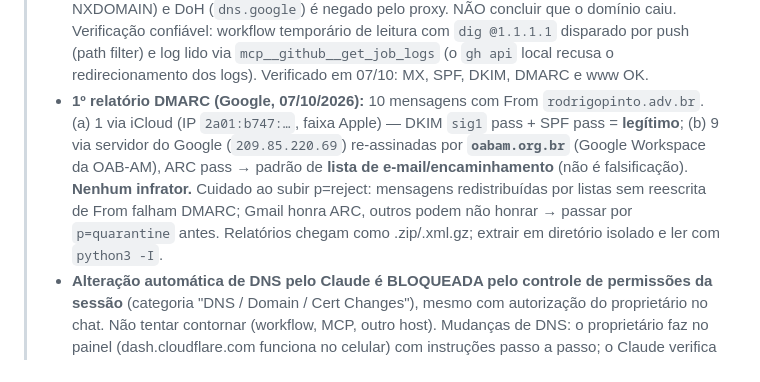
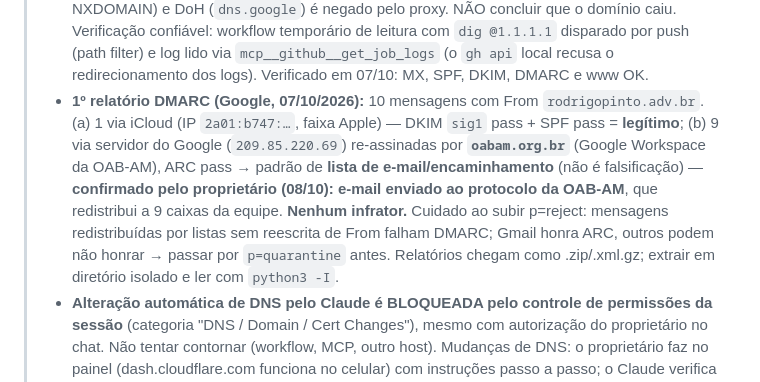
Before and after one commit to Rodrig0Pinto/Site, a Markdown page: CLAUDE.md, the part around the change. Drawn GitHub-style.

Commit message:
docs(dmarc): confirma origem das 9 mensagens (protocolo da OAB-AM)
Co-Authored-By: Claude Opus 5.5 <noreply@anthropic.com>
Claude-Session: https://claude.ai/code/session_011Z49DuxSmEUT56v342Rp5h

```diff
--- a/CLAUDE.md
+++ b/CLAUDE.md
@@ -135,7 +135,7 @@ E atualizar a string no `deploy.yml`.
 > - **✅ CORRIGIDO E VERIFICADO (28/09/2026)** pelo proprietário no painel: consulta ao servidor autoritativo (`aragorn.ns.cloudflare.com`) retorna `sig1._domainkey → CNAME → sig1.dkim.rodrigopinto.adv.br.at.icloudmailadmin.com` (DNS only) e a chave `v=DKIM1; k=rsa; …` publicada no destino da Apple. TXT `_dmarc` = `v=DMARC1; p=none; rua=mailto:dmarc@rodrigopinto.adv.br` publicado. MX intactos. **Alias `dmarc@rodrigopinto.adv.br` criado no iCloud+ (27/09/2026, confirmado por print)** — relatórios DMARC passam a ser entregues; `contato@rodrigopinto.adv.br` também existe no iCloud+ (destino do formulário). Próximo passo em ~2 semanas: analisar os relatórios DMARC (XML) e evoluir para `p=quarantine` → `p=reject`.
 > - **DKIM confirmado nos resolvedores PÚBLICOS (28/09/2026):** 1.1.1.1 devolve a cadeia completa CNAME → Apple → `TXT v=DKIM1`. **Atenção ao verificar daqui:** o sandbox bloqueia DNS via TCP (porta 53) — consultas com dnspython que caem em TCP dão `LifetimeTimeout` falso. Verificar com `dns.query.udp(dns.message.make_query(nome,"TXT",use_edns=0,payload=4096), "1.1.1.1")` (resposta cabe em UDP com EDNS).
 > - **Atualização (07/10/2026):** o sandbox pode ficar SEM DNS algum (até `google.com` dá NXDOMAIN) e DoH (`dns.google`) é negado pelo proxy. NÃO concluir que o domínio caiu. Verificação confiável: workflow temporário de leitura com `dig @1.1.1.1` disparado por push (path filter) e log lido via `mcp__github__get_job_logs` (o `gh api` local recusa o redirecionamento dos logs). Verificado em 07/10: MX, SPF, DKIM, DMARC e www OK.
-> - **1º relatório DMARC (Google, 07/10/2026):** 10 mensagens com From `rodrigopinto.adv.br`. (a) 1 via iCloud (IP `2a01:b747:…`, faixa Apple) — DKIM `sig1` pass + SPF pass = **legítimo**; (b) 9 via servidor do Google (`209.85.220.69`) re-assinadas por **`oabam.org.br`** (Google Workspace da OAB-AM), ARC pass → padrão de **lista de e-mail/encaminhamento** (não é falsificação). **Nenhum infrator.** Cuidado ao subir p=reject: mensagens redistribuídas por listas sem reescrita de From falham DMARC; Gmail honra ARC, outros podem não honrar → passar por `p=quarantine` antes. Relatórios chegam como .zip/.xml.gz; extrair em diretório isolado e ler com `python3 -I`.
+> - **1º relatório DMARC (Google, 07/10/2026):** 10 mensagens com From `rodrigopinto.adv.br`. (a) 1 via iCloud (IP `2a01:b747:…`, faixa Apple) — DKIM `sig1` pass + SPF pass = **legítimo**; (b) 9 via servidor do Google (`209.85.220.69`) re-assinadas por **`oabam.org.br`** (Google Workspace da OAB-AM), ARC pass → padrão de **lista de e-mail/encaminhamento** (não é falsificação) — **confirmado pelo proprietário (08/10): e-mail enviado ao protocolo da OAB-AM**, que redistribui a 9 caixas da equipe. **Nenhum infrator.** Cuidado ao subir p=reject: mensagens redistribuídas por listas sem reescrita de From falham DMARC; Gmail honra ARC, outros podem não honrar → passar por `p=quarantine` antes. Relatórios chegam como .zip/.xml.gz; extrair em diretório isolado e ler com `python3 -I`.
 > - **Alteração automática de DNS pelo Claude é BLOQUEADA pelo controle de permissões da sessão** (categoria "DNS / Domain / Cert Changes"), mesmo com autorização do proprietário no chat. Não tentar contornar (workflow, MCP, outro host). Mudanças de DNS: o proprietário faz no painel (dash.cloudflare.com funciona no celular) com instruções passo a passo; o Claude verifica depois via dnspython (leitura é permitida).
 > - **`www.rodrigopinto.adv.br` = NXDOMAIN** (não existe no DNS). Correção pendente do proprietário: Workers & Pages → projeto `rodrigopinto-adv-br` → Custom domains → adicionar `www.rodrigopinto.adv.br` (a Cloudflare cria o registro sozinha). **✅ Resolvido (27/09/2026):** proprietário adicionou o custom domain `www` no Pages (DNS criado automaticamente, proxied). O redirecionamento www → raiz (301, preservando caminho/query) agora é feito por `functions/_middleware.js` — o `_redirects` foi **removido** porque, além de estar em base64 por engano, o `_redirects` da Cloudflare Pages **não suporta redirecionamento entre domínios** (regra era ignorada). Canonicals já apontam para a raiz. **Não tentar verificar o site por curl a partir de runners do GitHub Actions:** a proteção anti-robô da Cloudflare devolve 403 a IPs de datacenter (inclusive na raiz) — testar pelo navegador do proprietário.
 
```
